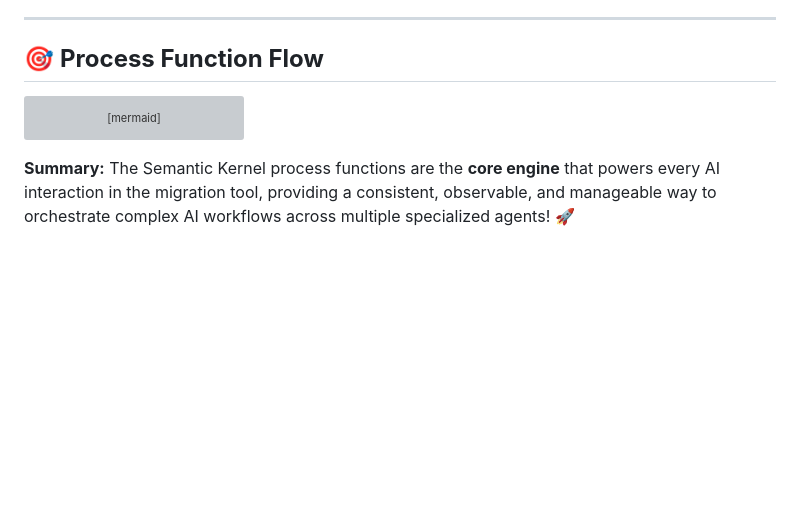
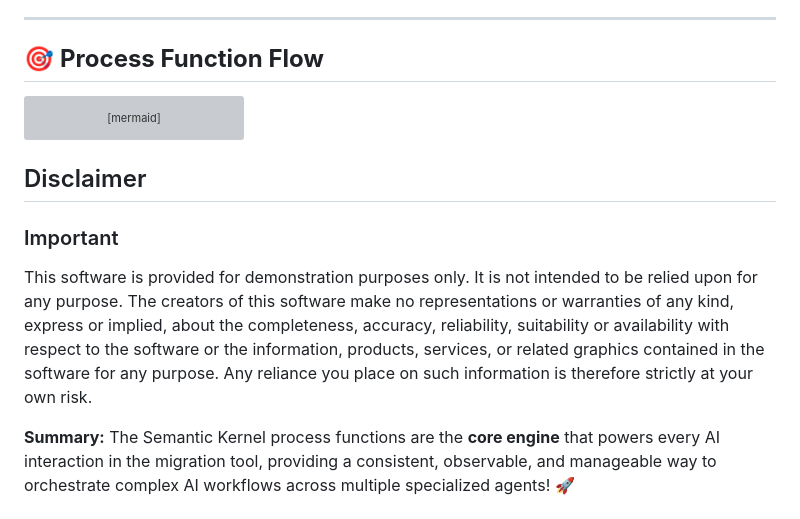
Before and after one commit to Azure-Samples/Legacy-Modernization-Agents, a Markdown page: README.md, the part around the change printed below. GitHub-like rendering; blank space fills up the shorter version; grey boxes are pictures that could not be loaded.

Commit message:
Update README.md
Cleaning up formating

````diff
--- a/README.md
+++ b/README.md
@@ -675,4 +600,11 @@ graph LR
     style E fill:#fff3e0
 ```
 
+## Disclaimer
+### Important
+
+This software is provided for demonstration purposes only. It is not intended to be relied upon for any purpose. The creators of this software make no representations or warranties of any kind, express or implied, about the completeness, accuracy, reliability, suitability or availability with respect to the software or the information, products, services, or related graphics contained in the software for any purpose. Any reliance you place on such information is therefore strictly at your own risk.
+
+
+
 **Summary:** The Semantic Kernel process functions are the **core engine** that powers every AI interaction in the migration tool, providing a consistent, observable, and manageable way to orchestrate complex AI workflows across multiple specialized agents! 🚀
````
Also changed, not shown: other parts of README.md (+0 -75 lines).
